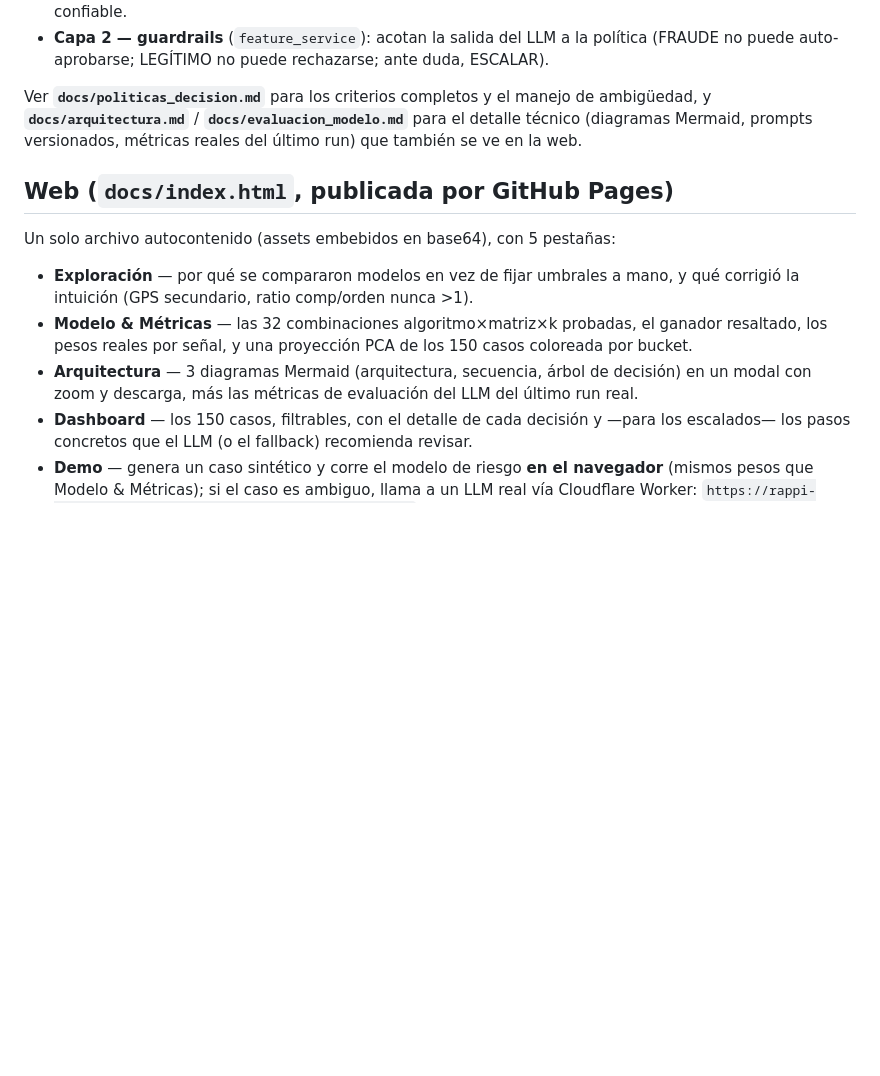
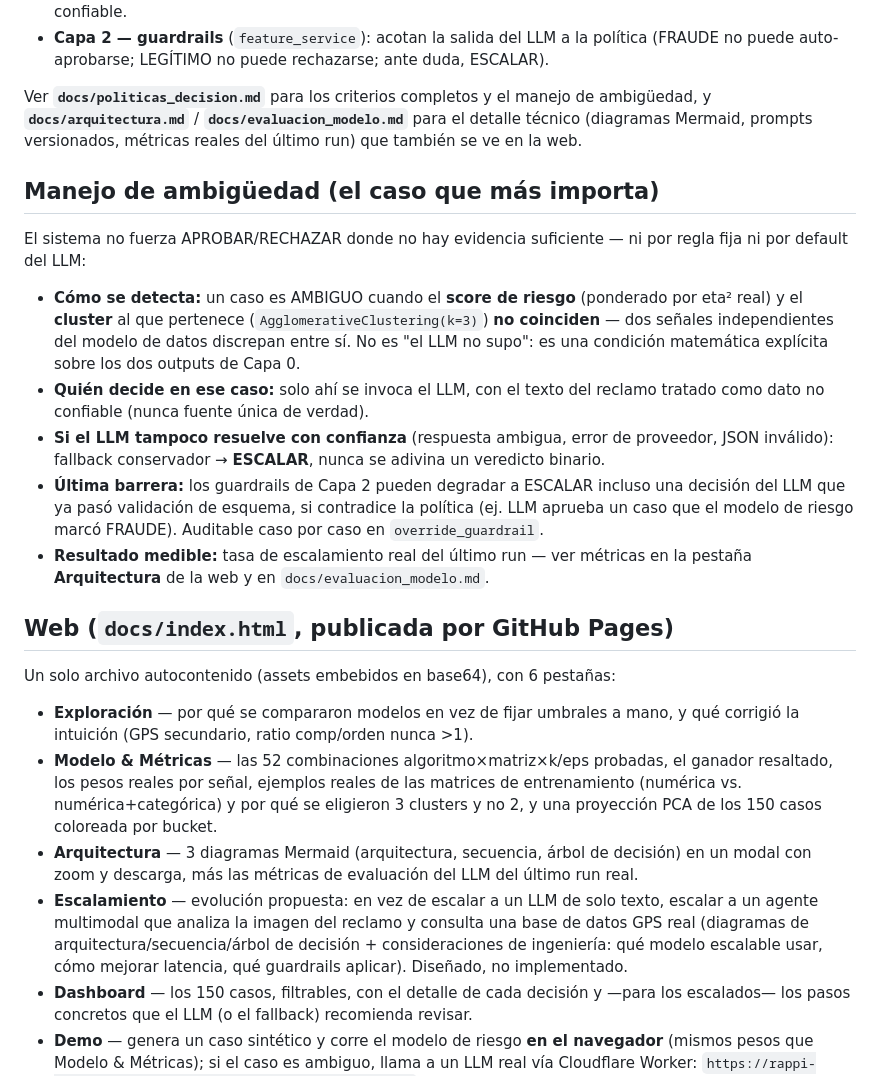
Before and after one commit to cataia-code/rappi-technical-challenge-case03, a Markdown page: README.md, the part around one of its changes. GitHub-like rendering; blank space fills up the shorter version.

Commit message:
docs: align README with challenge deliverables and ambiguity handling
Add explicit deliverables checklist mapped to the Case 03 brief, the
live demo URL, a dedicated ambiguity-handling section, and refresh the
web tab list/counts (6 tabs, 52 clustering combinations) that had gone
stale after the Escalamiento tab and matrix-comparison additions.

Co-Authored-By: Claude Sonnet 5 <noreply@anthropic.com>
Claude-Session: https://claude.ai/code/session_01GmQ9KCr8K6nseY2NmxtpZS

```diff
--- a/README.md
+++ b/README.md
@@ -39,16 +53,41 @@ Ver **`docs/politicas_decision.md`** para los criterios completos y el manejo de
 **`docs/arquitectura.md`** / **`docs/evaluacion_modelo.md`** para el detalle técnico (diagramas
 Mermaid, prompts versionados, métricas reales del último run) que también se ve en la web.
 
+## Manejo de ambigüedad (el caso que más importa)
+
+El sistema no fuerza APROBAR/RECHAZAR donde no hay evidencia suficiente — ni por regla fija ni
+por default del LLM:
+
+- **Cómo se detecta:** un caso es AMBIGUO cuando el **score de riesgo** (ponderado por eta² real)
+  y el **cluster** al que pertenece (`AgglomerativeClustering(k=3)`) **no coinciden** — dos señales
+  independientes del modelo de datos discrepan entre sí. No es "el LLM no supo": es una condición
+  matemática explícita sobre los dos outputs de Capa 0.
+- **Quién decide en ese caso:** solo ahí se invoca el LLM, con el texto del reclamo tratado como
+  dato no confiable (nunca fuente única de verdad).
+- **Si el LLM tampoco resuelve con confianza** (respuesta ambigua, error de proveedor, JSON
+  inválido): fallback conservador → **ESCALAR**, nunca se adivina un veredicto binario.
+- **Última barrera:** los guardrails de Capa 2 pueden degradar a ESCALAR incluso una decisión del
+  LLM que ya pasó validación de esquema, si contradice la política (ej. LLM aprueba un caso que
+  el modelo de riesgo marcó FRAUDE). Auditable caso por caso en `override_guardrail`.
+- **Resultado medible:** tasa de escalamiento real del último run — ver métricas en la pestaña
+  **Arquitectura** de la web y en `docs/evaluacion_modelo.md`.
+
 ## Web (`docs/index.html`, publicada por GitHub Pages)
 
-Un solo archivo autocontenido (assets embebidos en base64), con 5 pestañas:
+Un solo archivo autocontenido (assets embebidos en base64), con 6 pestañas:
 
 - **Exploración** — por qué se compararon modelos en vez de fijar umbrales a mano, y qué corrigió
   la intuición (GPS secundario, ratio comp/orden nunca &gt;1).
-- **Modelo & Métricas** — las 32 combinaciones algoritmo×matriz×k probadas, el ganador resaltado,
-  los pesos reales por señal, y una proyección PCA de los 150 casos coloreada por bucket.
+- **Modelo & Métricas** — las 52 combinaciones algoritmo×matriz×k/eps probadas, el ganador
+  resaltado, los pesos reales por señal, ejemplos reales de las matrices de entrenamiento
+  (numérica vs. numérica+categórica) y por qué se eligieron 3 clusters y no 2, y una proyección
+  PCA de los 150 casos coloreada por bucket.
 - **Arquitectura** — 3 diagramas Mermaid (arquitectura, secuencia, árbol de decisión) en un modal
   con zoom y descarga, más las métricas de evaluación del LLM del último run real.
+- **Escalamiento** — evolución propuesta: en vez de escalar a un LLM de solo texto, escalar a un
+  agente multimodal que analiza la imagen del reclamo y consulta una base de datos GPS real
+  (diagramas de arquitectura/secuencia/árbol de decisión + consideraciones de ingeniería: qué
+  modelo escalable usar, cómo mejorar latencia, qué guardrails aplicar). Diseñado, no implementado.
 - **Dashboard** — los 150 casos, filtrables, con el detalle de cada decisión y —para los
   escalados— los pasos concretos que el LLM (o el fallback) recomienda revisar.
 - **Demo** — genera un caso sintético y corre el modelo de riesgo **en el navegador** (mismos
```
Also changed, not shown: other parts of README.md (+14 -0 lines).
